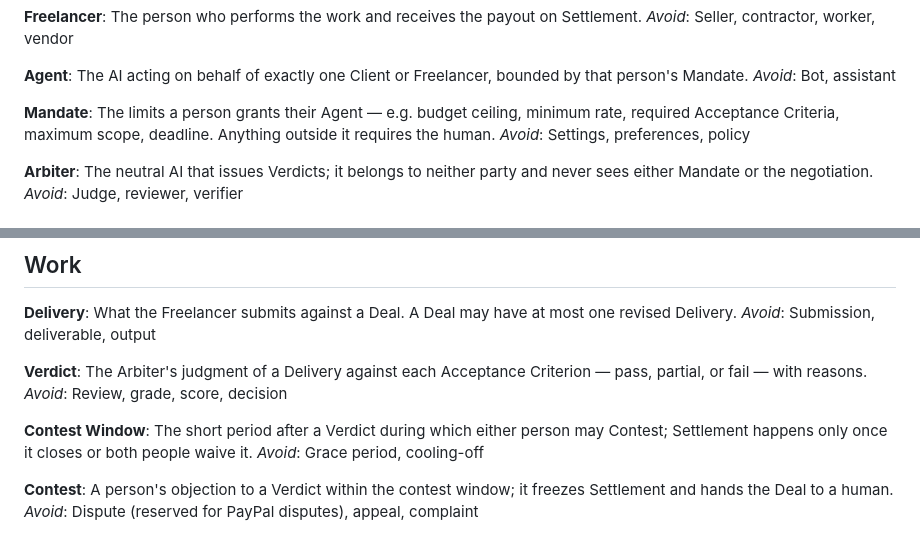
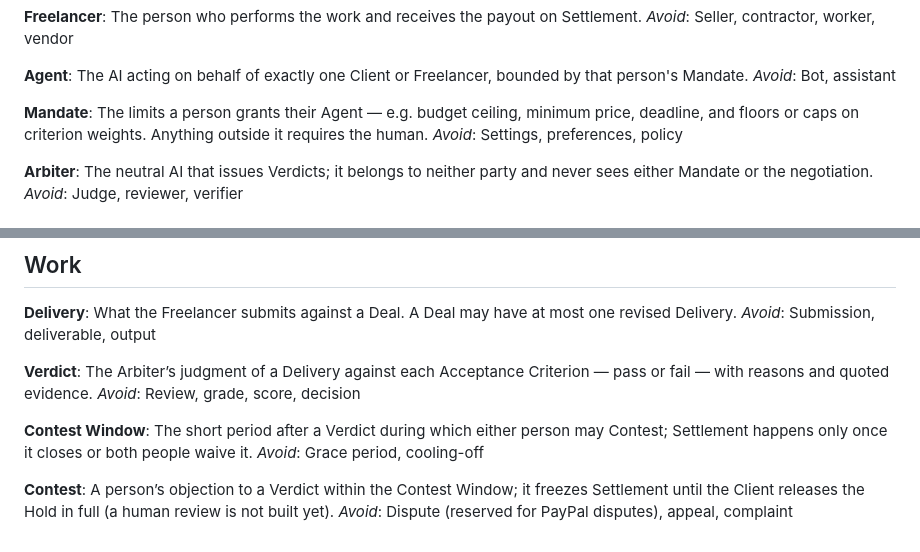
Before and after one commit to SebAustin/handshake, a Markdown page: GLOSSARY.md, 2 parts joined by grey strips. GitHub-like rendering.

```diff
--- a/GLOSSARY.md
+++ b/GLOSSARY.md
@@ -17,7 +17,7 @@ The AI acting on behalf of exactly one Client or Freelancer, bounded by that per
 _Avoid_: Bot, assistant
 
 **Mandate**:
-The limits a person grants their Agent — e.g. budget ceiling, minimum rate, required Acceptance Criteria, maximum scope, deadline. Anything outside it requires the human.
+The limits a person grants their Agent — e.g. budget ceiling, minimum price, deadline, and floors or caps on criterion weights. Anything outside it requires the human.
 _Avoid_: Settings, preferences, policy
 
 **Arbiter**:
@@ -75,7 +75,7 @@ What the Freelancer submits against a Deal. A Deal may have at most one revised
 _Avoid_: Submission, deliverable, output
 
 **Verdict**:
-The Arbiter's judgment of a Delivery against each Acceptance Criterion — pass, partial, or fail — with reasons.
+The Arbiter’s judgment of a Delivery against each Acceptance Criterion — pass or fail — with reasons and quoted evidence.
 _Avoid_: Review, grade, score, decision
 
 **Contest Window**:
@@ -83,5 +83,5 @@ The short period after a Verdict during which either person may Contest; Settlem
 _Avoid_: Grace period, cooling-off
 
 **Contest**:
-A person's objection to a Verdict within the contest window; it freezes Settlement and hands the Deal to a human.
+A person’s objection to a Verdict within the Contest Window; it freezes Settlement until the Client releases the Hold in full (a human review is not built yet).
 _Avoid_: Dispute (reserved for PayPal disputes), appeal, complaint
```
Also changed, not shown: README.md (+2 -2 lines), docs/submission/devpost.md (+9 -3 lines), docs/submission/arbiter-prompt-injection.png (added), 6 other files.
